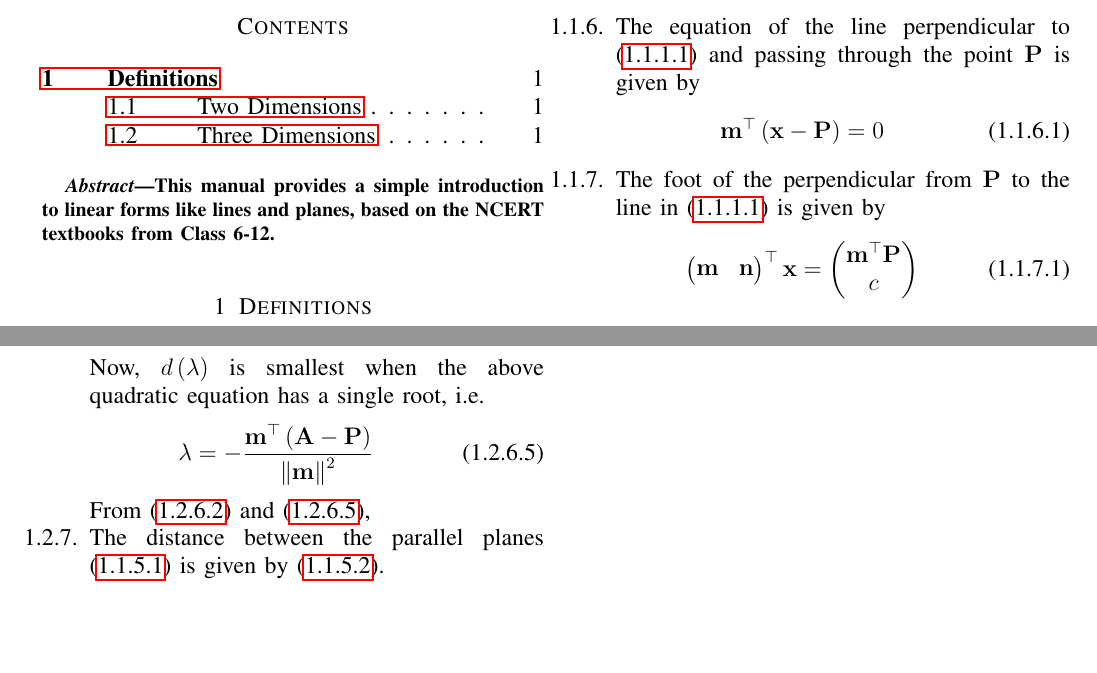
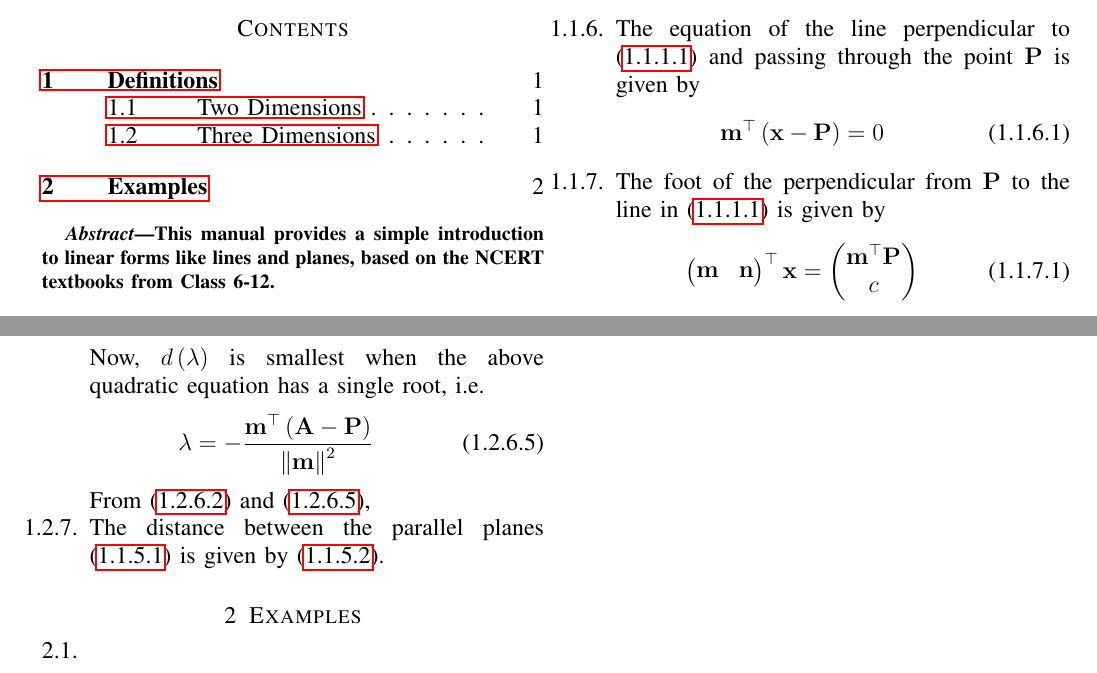
Before and after one commit to gadepall/ncert-linear, a LaTeX paper (defs/gvv_linear_defs.tex): two parts of pages 1 and 2 of 2, joined at a grey line, cut so that both start at the same text. Compiled offline with pdfLaTeX.

Commit message:
Add existing files

```diff
--- a/defs/gvv_linear_defs.tex
+++ b/defs/gvv_linear_defs.tex
@@ -409,4 +409,13 @@ From 	\eqref{dist_3d_def} and \eqref{dist_3d_lam},
 	is given by
 	\eqref{eq:dist_lines_2d}.
 \end{enumerate}
+\section{Examples}
+%\subsection{Two Dimensions}
+\renewcommand{\theequation}{\theenumi}
+%\begin{enumerate}[label=\arabic*.,ref=\theenumi]
+\begin{enumerate}[label=\thesection.\arabic*.,ref=\thesection.\theenumi]
+\numberwithin{equation}{enumi}
+\item
+%
+\end{enumerate}
 \end{document}
```
Also changed, not shown: defs/gvv_linear_defs.pdf, 4 other files.
